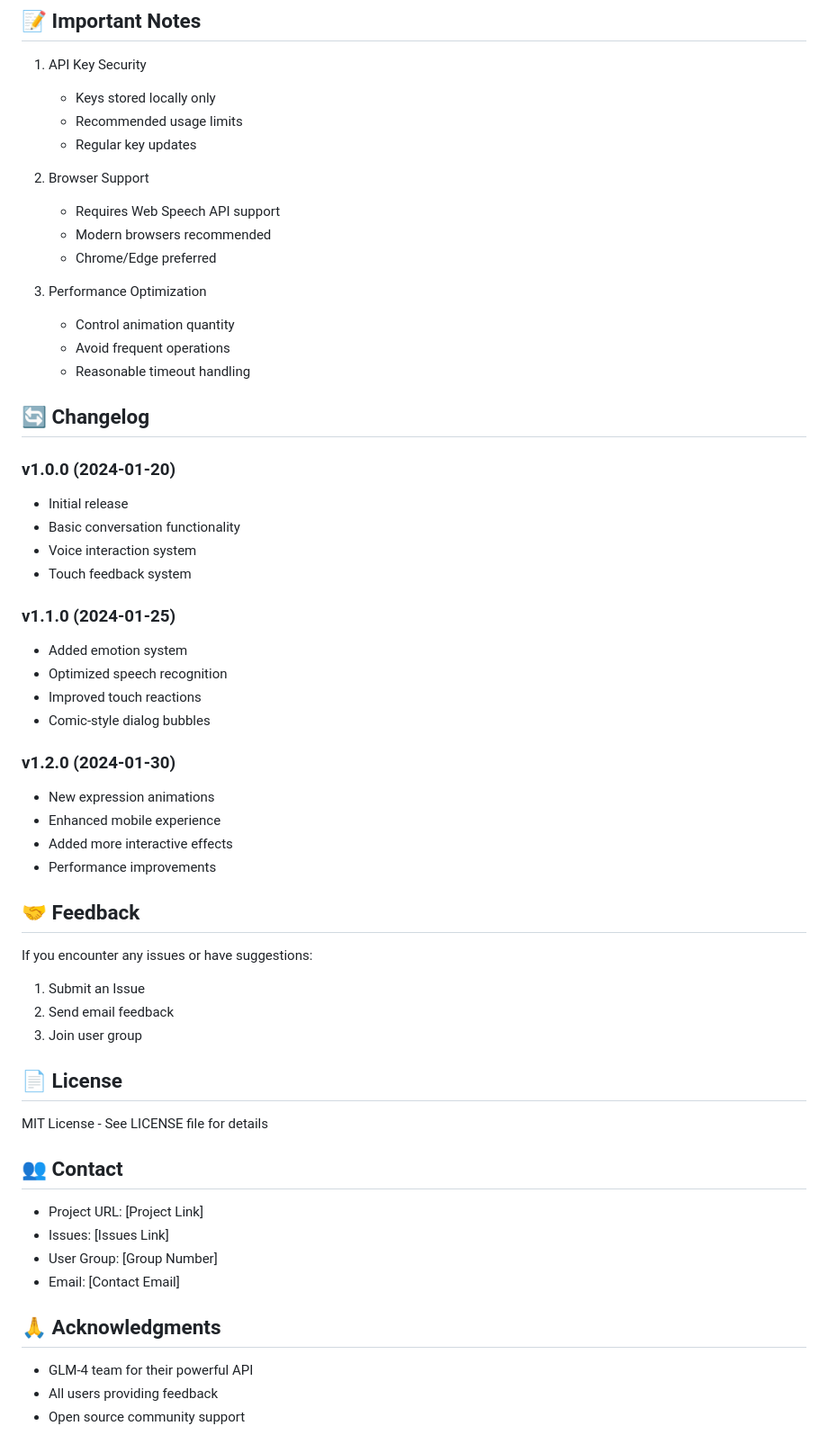
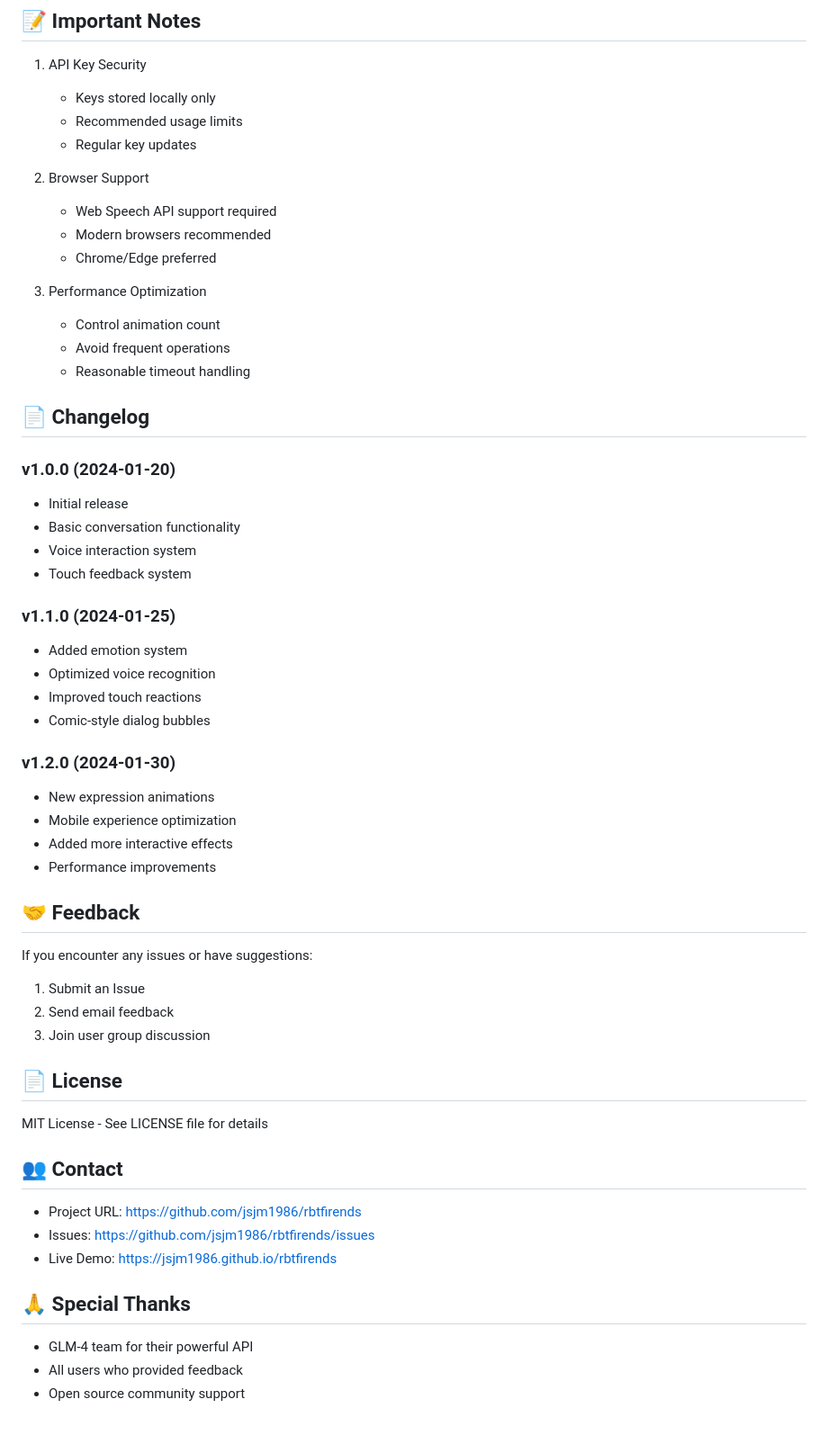
Before and after one commit to jsjm1986/rbtfirends, a Markdown page: README_EN.md, the part around one of its changes. Shown at 90% size. Rendered like a GitHub page.

```diff
--- a/README_EN.md
+++ b/README_EN.md
@@ -174,16 +191,16 @@ const touchReactions = {
    - Regular key updates
 
 2. Browser Support
-   - Requires Web Speech API support
+   - Web Speech API support required
    - Modern browsers recommended
    - Chrome/Edge preferred
 
 3. Performance Optimization
-   - Control animation quantity
+   - Control animation count
    - Avoid frequent operations
    - Reasonable timeout handling
 
-## 🔄 Changelog
+## 📄 Changelog
 
 ### v1.0.0 (2024-01-20)
 - Initial release
@@ -193,13 +210,13 @@ const touchReactions = {
 
 ### v1.1.0 (2024-01-25)
 - Added emotion system
-- Optimized speech recognition
+- Optimized voice recognition
 - Improved touch reactions
 - Comic-style dialog bubbles
 
 ### v1.2.0 (2024-01-30)
 - New expression animations
-- Enhanced mobile experience
+- Mobile experience optimization
 - Added more interactive effects
 - Performance improvements
 
@@ -209,7 +226,7 @@ If you encounter any issues or have suggestions:
 
 1. Submit an Issue
 2. Send email feedback
-3. Join user group
+3. Join user group discussion
 
 ## 📄 License
 
@@ -217,13 +234,12 @@ MIT License - See LICENSE file for details
 
 ## 👥 Contact
 
-- Project URL: [Project Link]
-- Issues: [Issues Link]
-- User Group: [Group Number]
-- Email: [Contact Email]
+- Project URL: [https://github.com/jsjm1986/rbtfirends](https://github.com/jsjm1986/rbtfirends)
+- Issues: [https://github.com/jsjm1986/rbtfirends/issues](https://github.com/jsjm1986/rbtfirends/issues)
+- Live Demo: [https://jsjm1986.github.io/rbtfirends](https://jsjm1986.github.io/rbtfirends)
 
-## 🙏 Acknowledgments
+## 🙏 Special Thanks
 
 - GLM-4 team for their powerful API
-- All users providing feedback
+- All users who provided feedback
 - Open source community support
```
Also changed, not shown: other parts of README_EN.md (+37 -20 lines), README.md (+23 -7 lines).
